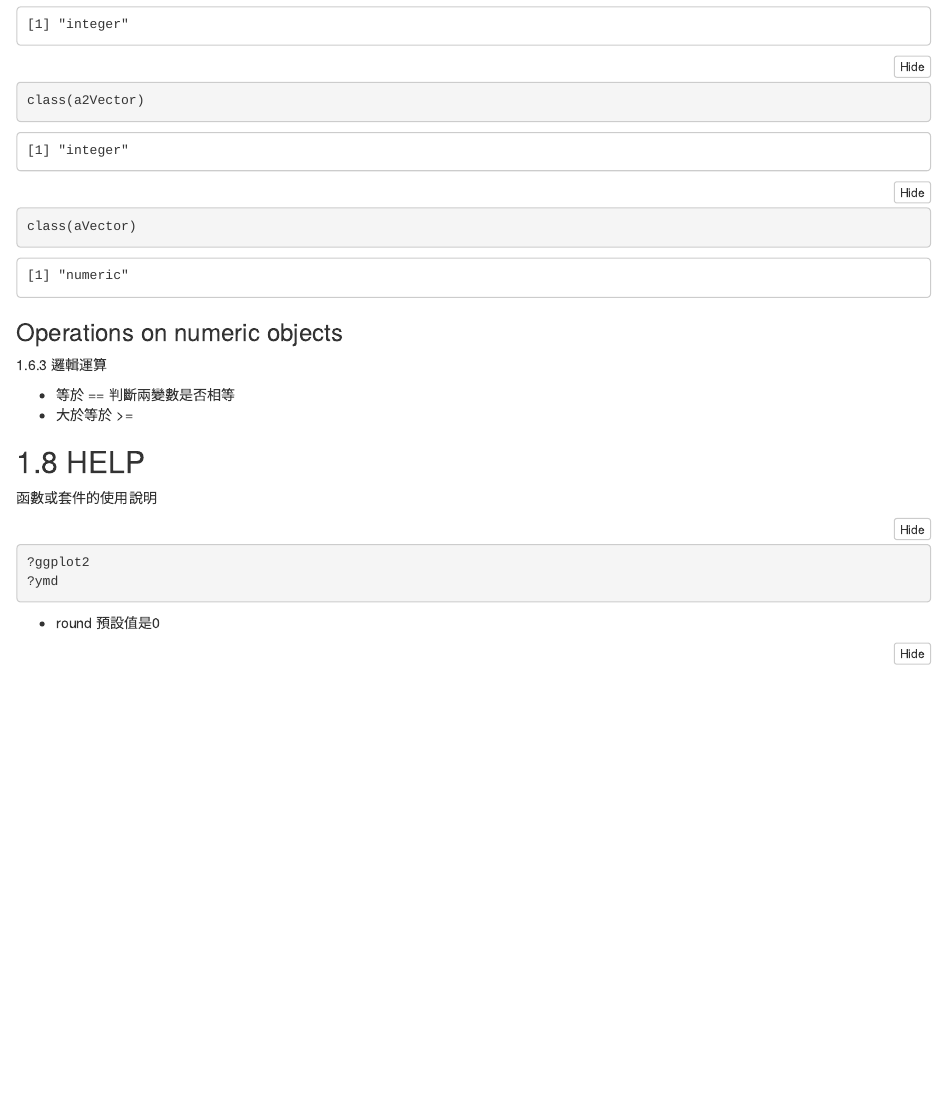
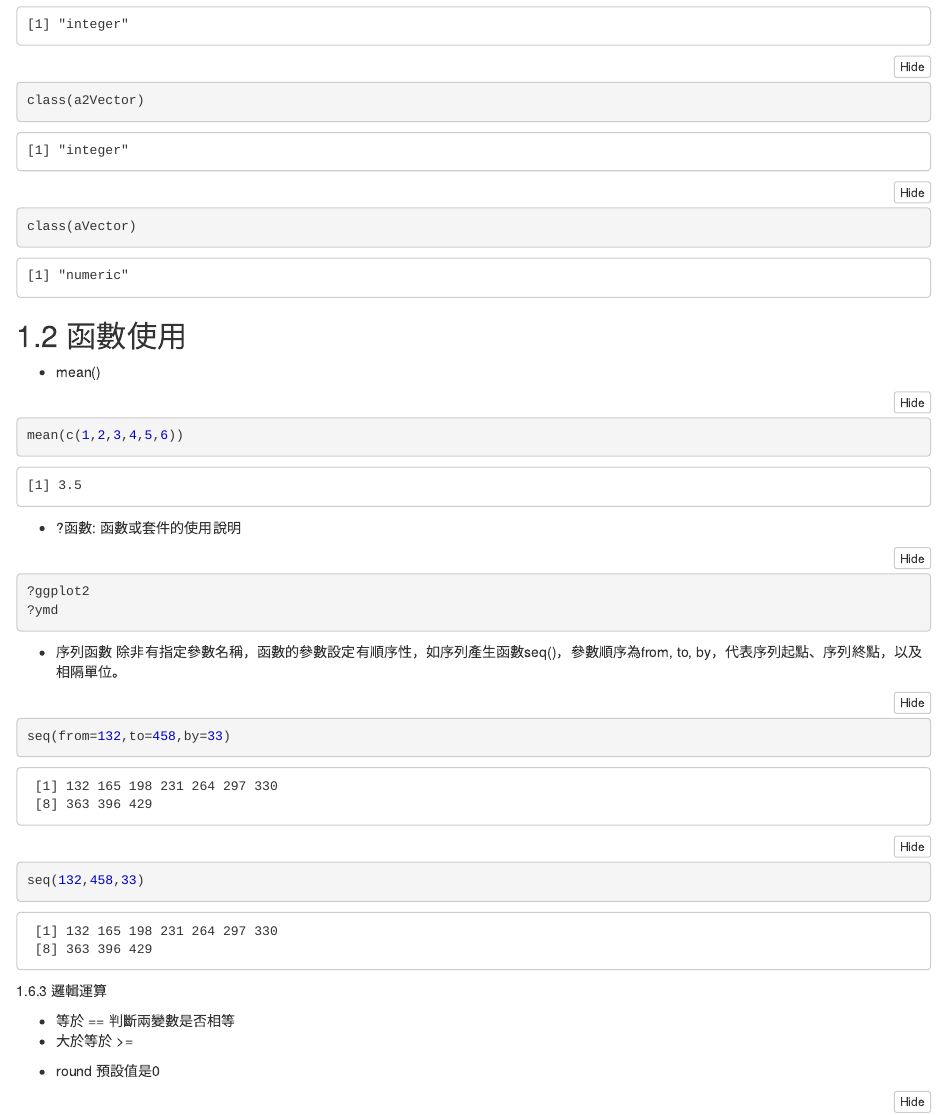
Before and after one commit to Ashley3477/DataScience, an R Markdown document (2018-09-26/2018-09-26.Rmd): the page in a window 1100 px wide, from 480 px down. The pictures show the output file 2018-09-26/2018-09-26.nb.html that the author committed with the source, opened offline.

Commit message:
classnotes

````diff
--- a/2018-09-26/2018-09-26.Rmd
+++ b/2018-09-26/2018-09-26.Rmd
@@ -16,20 +16,28 @@ class(a2)
 class(a2Vector)
 class(aVector)
 ```
-###Operations on numeric objects
-
+## 1.2 函數使用
+ -  mean()
+```{r}
+mean(c(1,2,3,4,5,6))
+```
+ - ?函數: 函數或套件的使用說明
+```{r}
+?ggplot2
+?ymd
+```
+ - 序列函數
+除非有指定參數名稱，函數的參數設定有順序性，如序列產生函數seq()，參數順序為from, to, by，代表序列起點、序列終點，以及相隔單位。
+```{r}
+seq(from=132,to=458,by=33)
+```
+```{r}
+seq(132,458,33)
+```
 1.6.3 邏輯運算
 
 - 等於 == 判斷兩變數是否相等
 - 大於等於 >=
-
-## 1.8 HELP
-函數或套件的使用說明
-
-```{r}
-?ggplot2
-?ymd
-```
 
 - round
 預設值是0
````
Also changed, not shown: 2018-09-26/2018-09-26.nb.html.
